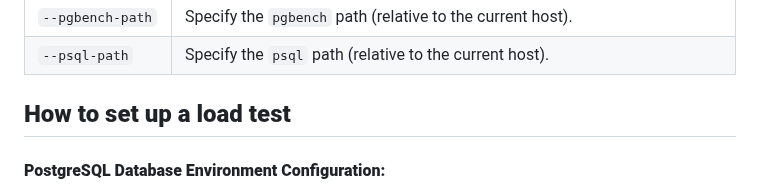
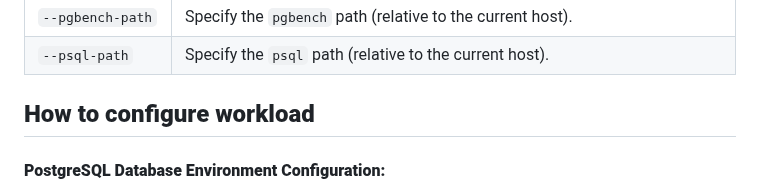
Before and after one commit to TantorLabs/pg_perfbench, a Markdown page: doc/workload_description.md, the part around the change. Rendered like a GitHub page.

```diff
--- a/doc/workload_description.md
+++ b/doc/workload_description.md
@@ -27,7 +27,7 @@
 | `--psql-path`             | Specify the `psql` path (relative to the current host).                                                      |
 
 
-## **How to set up a load test**
+## **How to configure workload**
 #### **PostgreSQL Database Environment Configuration:**
 - A pre-initialized PostgreSQL instance is used.
 - `--pg-host`,`--pg-port` - Local forwarding address to the remote database.
```
